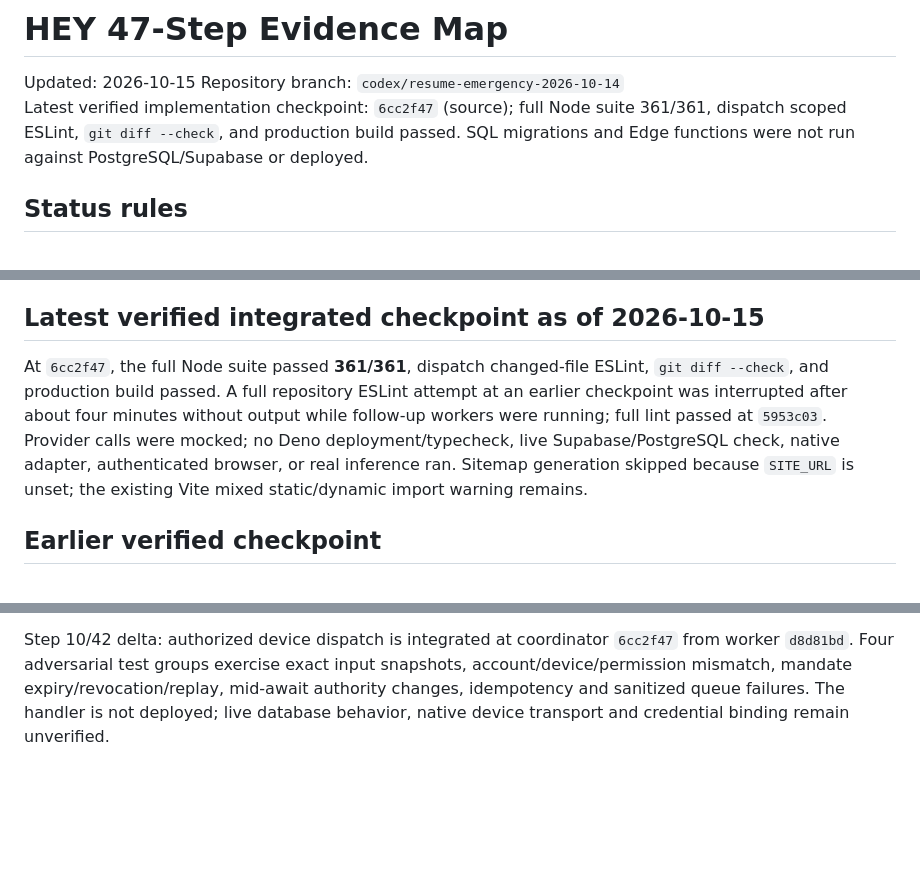
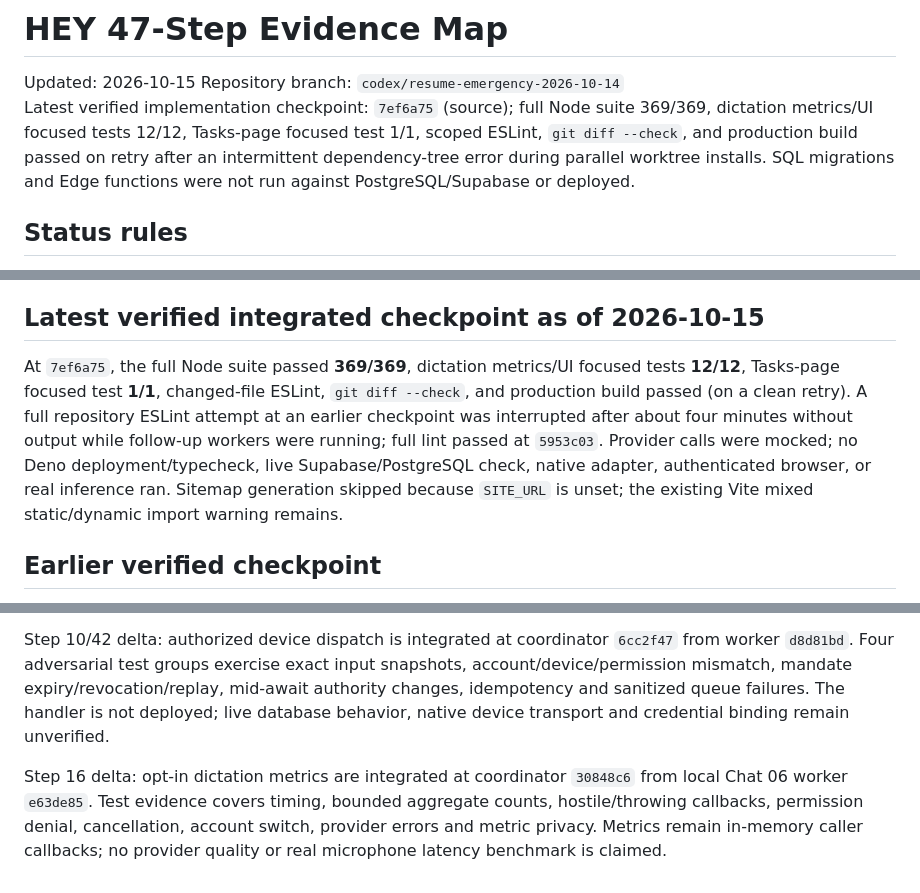
Before and after one commit to sakosalm2812-droid/hey, a Markdown page: docs/HEY_STEP_STATUS.md, 3 parts joined by grey strips. Drawn GitHub-style; blank space fills up the shorter version.

```diff
--- a/docs/HEY_STEP_STATUS.md
+++ b/docs/HEY_STEP_STATUS.md
@@ -2,7 +2,7 @@
 
 Updated: 2026-10-15
 Repository branch: `codex/resume-emergency-2026-10-14`
-Latest verified implementation checkpoint: `6cc2f47` (source); full Node suite 361/361, dispatch scoped ESLint, `git diff --check`, and production build passed. SQL migrations and Edge functions were not run against PostgreSQL/Supabase or deployed.
+Latest verified implementation checkpoint: `7ef6a75` (source); full Node suite 369/369, dictation metrics/UI focused tests 12/12, Tasks-page focused test 1/1, scoped ESLint, `git diff --check`, and production build passed on retry after an intermittent dependency-tree error during parallel worktree installs. SQL migrations and Edge functions were not run against PostgreSQL/Supabase or deployed.
 
 ## Status rules
 
@@ -70,7 +70,7 @@ Step 47 delta: the attestation and detached-snapshot fix are now integrated (`e9
 
 ## Latest verified integrated checkpoint as of 2026-10-15
 
-At `6cc2f47`, the full Node suite passed **361/361**, dispatch changed-file ESLint, `git diff --check`, and production build passed. A full repository ESLint attempt at an earlier checkpoint was interrupted after about four minutes without output while follow-up workers were running; full lint passed at `5953c03`. Provider calls were mocked; no Deno deployment/typecheck, live Supabase/PostgreSQL check, native adapter, authenticated browser, or real inference ran. Sitemap generation skipped because `SITE_URL` is unset; the existing Vite mixed static/dynamic import warning remains.
+At `7ef6a75`, the full Node suite passed **369/369**, dictation metrics/UI focused tests **12/12**, Tasks-page focused test **1/1**, changed-file ESLint, `git diff --check`, and production build passed (on a clean retry). A full repository ESLint attempt at an earlier checkpoint was interrupted after about four minutes without output while follow-up workers were running; full lint passed at `5953c03`. Provider calls were mocked; no Deno deployment/typecheck, live Supabase/PostgreSQL check, native adapter, authenticated browser, or real inference ran. Sitemap generation skipped because `SITE_URL` is unset; the existing Vite mixed static/dynamic import warning remains.
 ## Earlier verified checkpoint
 
 At current integrated checkpoint `f4fcda2`, the full suite passed **169/169**, mission runtime hardening passed **15/15**, the migration planner suite passed **11/11**, scoped ESLint (`src tests scripts supabase/functions/hey-mandate`), production build, `git diff --check`, and runtime harness syntax validation passed. Sitemap generation skipped because `SITE_URL` is unset and the existing `contextManager.js` mixed static/dynamic import warning remains. No Supabase CLI or PostgreSQL client is installed, so SQL migrations and deployed Edge Function have not been applied or integration-tested; these gates are local code evidence only. The planner’s local tests prove only its dry-run behavior on supplied inventories; full Step 46 integration remains unverified. Earlier checkpoints and worker-level verification follow in `HEY_EXECUTION_HANDOFF.md`.
@@ -83,3 +83,5 @@ The attached program contains all 47 prompts. It also cites a separate historica
 Step 16 delta: account-scoped Flow preferences now support bounded explicit application overrides layered field-by-field over global defaults. Sessions snapshot resolved preferences; saves/clears preserve other app overrides and reject account changes or reentrant storage mutations. Browser host identity, external app insertion, native/global activation and microphone E2E remain unsupported and unverified. Chat 06 worker commits 44db299/3b62890, coordinator fb71408/852ebf6.
 
 Step 10/42 delta: authorized device dispatch is integrated at coordinator `6cc2f47` from worker `d8d81bd`. Four adversarial test groups exercise exact input snapshots, account/device/permission mismatch, mandate expiry/revocation/replay, mid-await authority changes, idempotency and sanitized queue failures. The handler is not deployed; live database behavior, native device transport and credential binding remain unverified.
+
+Step 16 delta: opt-in dictation metrics are integrated at coordinator `30848c6` from local Chat 06 worker `e63de85`. Test evidence covers timing, bounded aggregate counts, hostile/throwing callbacks, permission denial, cancellation, account switch, provider errors and metric privacy. Metrics remain in-memory caller callbacks; no provider quality or real microphone latency benchmark is claimed.
```
Also changed, not shown: other parts of docs/HEY_STEP_STATUS.md (+2 -2 lines), docs/HEY_EXECUTION_HANDOFF.md (+7 -7 lines).
